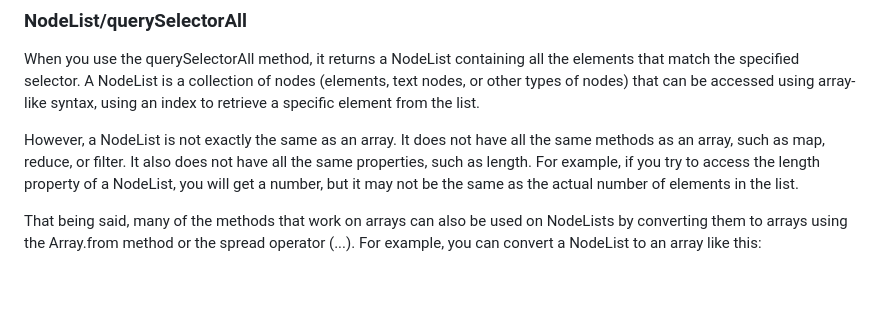
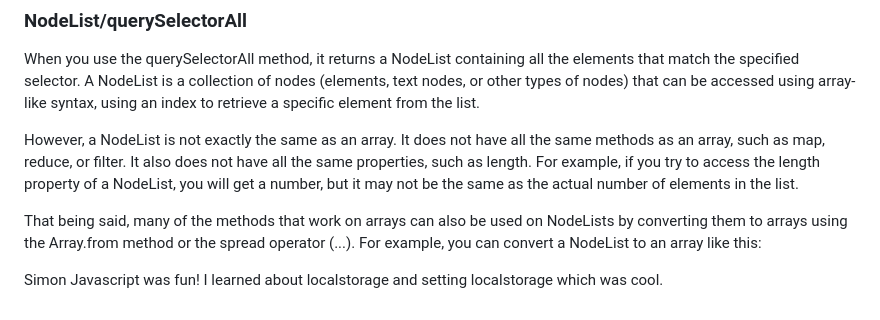
Before and after one commit to Centerearth/startup, a Markdown page: README.md, the part around the change. GitHub-like rendering; blank space fills up the shorter version.

```diff
--- a/README.md
+++ b/README.md
@@ -1101,3 +1101,6 @@ When you use the querySelectorAll method, it returns a NodeList containing all t
 However, a NodeList is not exactly the same as an array. It does not have all the same methods as an array, such as map, reduce, or filter. It also does not have all the same properties, such as length. For example, if you try to access the length property of a NodeList, you will get a number, but it may not be the same as the actual number of elements in the list.
 
 That being said, many of the methods that work on arrays can also be used on NodeLists by converting them to arrays using the Array.from method or the spread operator (...). For example, you can convert a NodeList to an array like this:
+
+
+Simon Javascript was fun! I learned about localstorage and setting localstorage which was cool.
```
